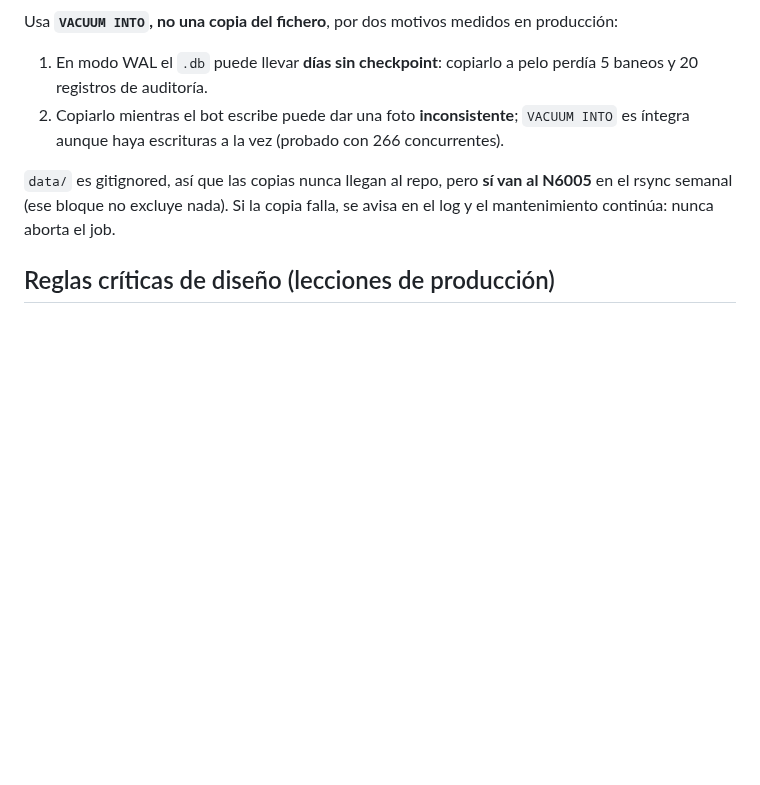
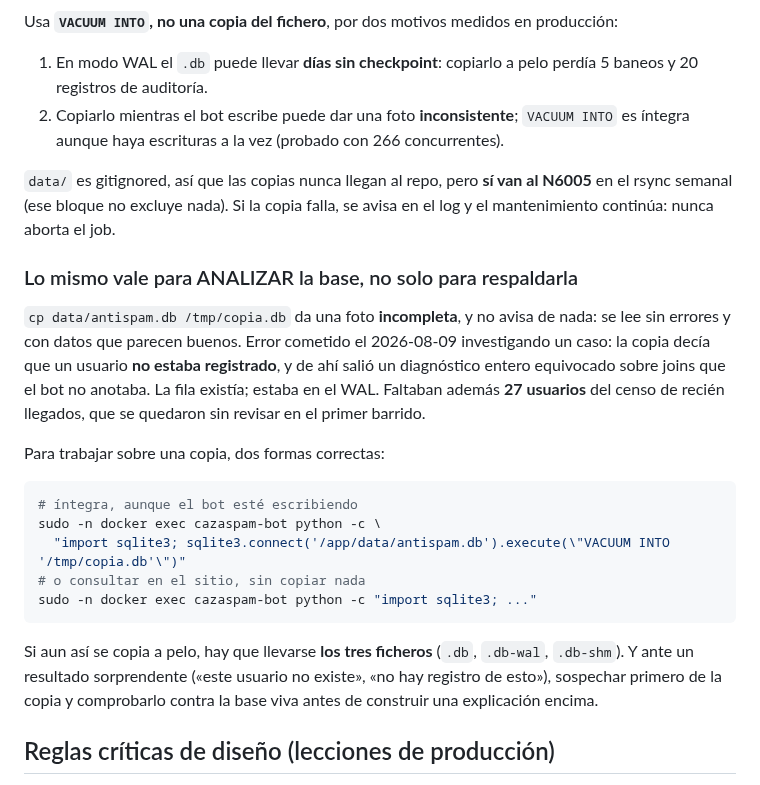
Before and after one commit to yonaesp/CazaSpamBot-Telegram, a Markdown page: CLAUDE.md, the part around the change. Drawn GitHub-style; blank space fills up the shorter version.

Commit message:
docs: copiar la BD a pelo da una foto incompleta (el WAL se queda fuera)
Error cometido investigando un caso: `cp data/antispam.db` decía que un
usuario no estaba registrado, y de ahí salió un diagnóstico entero equivocado
sobre joins que el bot no anotaba. La fila existía, estaba en el WAL. Faltaban
además 27 usuarios del censo de recién llegados, que se quedaron sin revisar
en el primer barrido.

El proyecto ya documentaba esto para `backup_database()`; ahora también para
cuando se copia la base para analizarla, que es cuando se cae en la trampa.

Co-Authored-By: Claude Opus <noreply@anthropic.com>

````diff
--- a/CLAUDE.md
+++ b/CLAUDE.md
@@ -220,6 +220,22 @@ Usa **`VACUUM INTO`, no una copia del fichero**, por dos motivos medidos en prod
 
 `data/` es gitignored, así que las copias nunca llegan al repo, pero **sí van al N6005** en el rsync semanal (ese bloque no excluye nada). Si la copia falla, se avisa en el log y el mantenimiento continúa: nunca aborta el job.
 
+### Lo mismo vale para ANALIZAR la base, no solo para respaldarla
+
+`cp data/antispam.db /tmp/copia.db` da una foto **incompleta**, y no avisa de nada: se lee sin errores y con datos que parecen buenos. Error cometido el 2026-08-09 investigando un caso: la copia decía que un usuario **no estaba registrado**, y de ahí salió un diagnóstico entero equivocado sobre joins que el bot no anotaba. La fila existía; estaba en el WAL. Faltaban además **27 usuarios** del censo de recién llegados, que se quedaron sin revisar en el primer barrido.
+
+Para trabajar sobre una copia, dos formas correctas:
+
+```bash
+# íntegra, aunque el bot esté escribiendo
+sudo -n docker exec cazaspam-bot python -c \
+  "import sqlite3; sqlite3.connect('/app/data/antispam.db').execute(\"VACUUM INTO '/tmp/copia.db'\")"
+# o consultar en el sitio, sin copiar nada
+sudo -n docker exec cazaspam-bot python -c "import sqlite3; ..."
+```
+
+Si aun así se copia a pelo, hay que llevarse **los tres ficheros** (`.db`, `.db-wal`, `.db-shm`). Y ante un resultado sorprendente («este usuario no existe», «no hay registro de esto»), sospechar primero de la copia y comprobarlo contra la base viva antes de construir una explicación encima.
+
 ## Reglas críticas de diseño (lecciones de producción)
 
 1. **NUNCA acciones masivas sin dry-run.** `seen_users.msg_count` NO refleja historial previo al bot: para "nunca escribió" usar Telethon `iter_messages` filtrando service messages (`m.action is None`).
````
